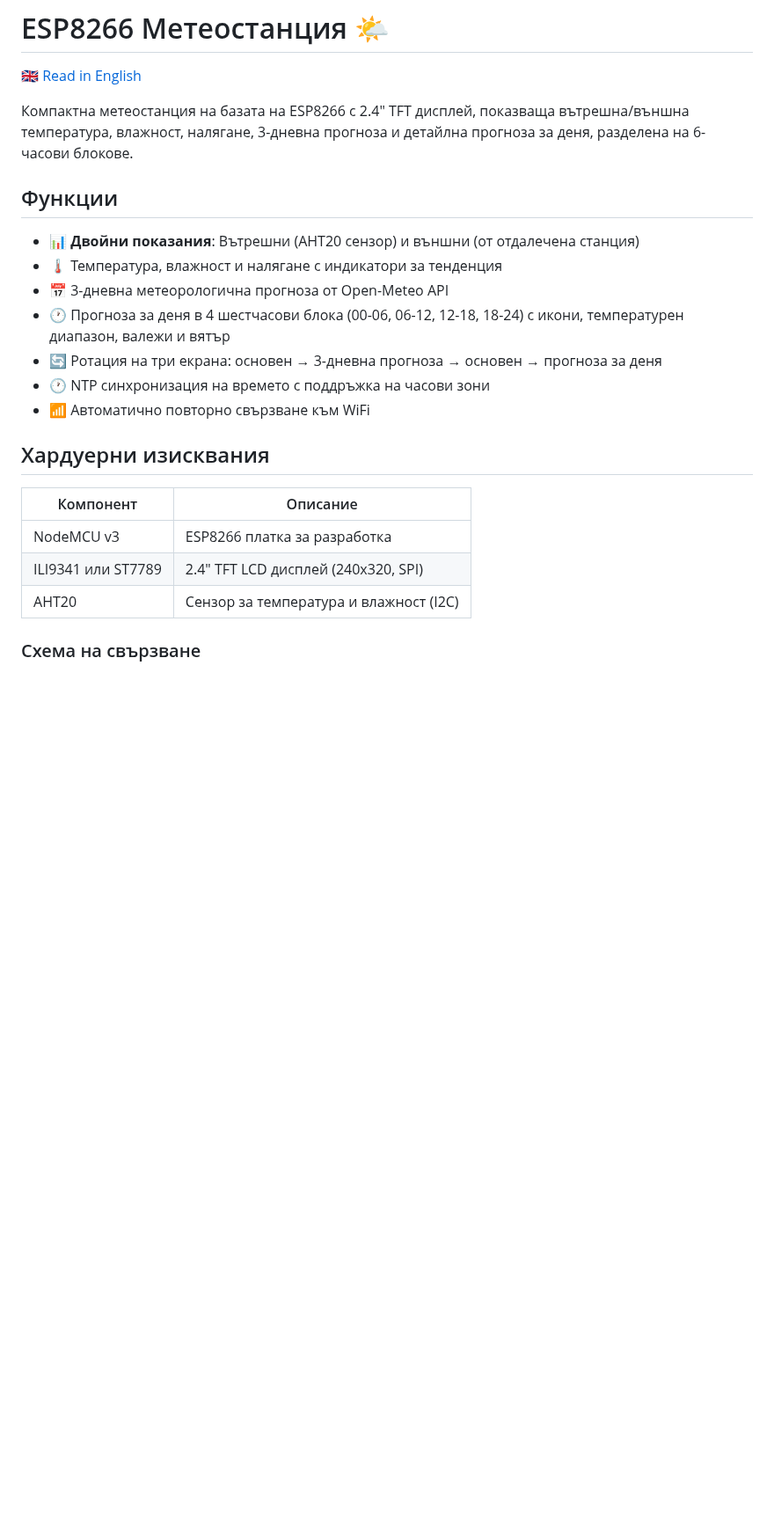
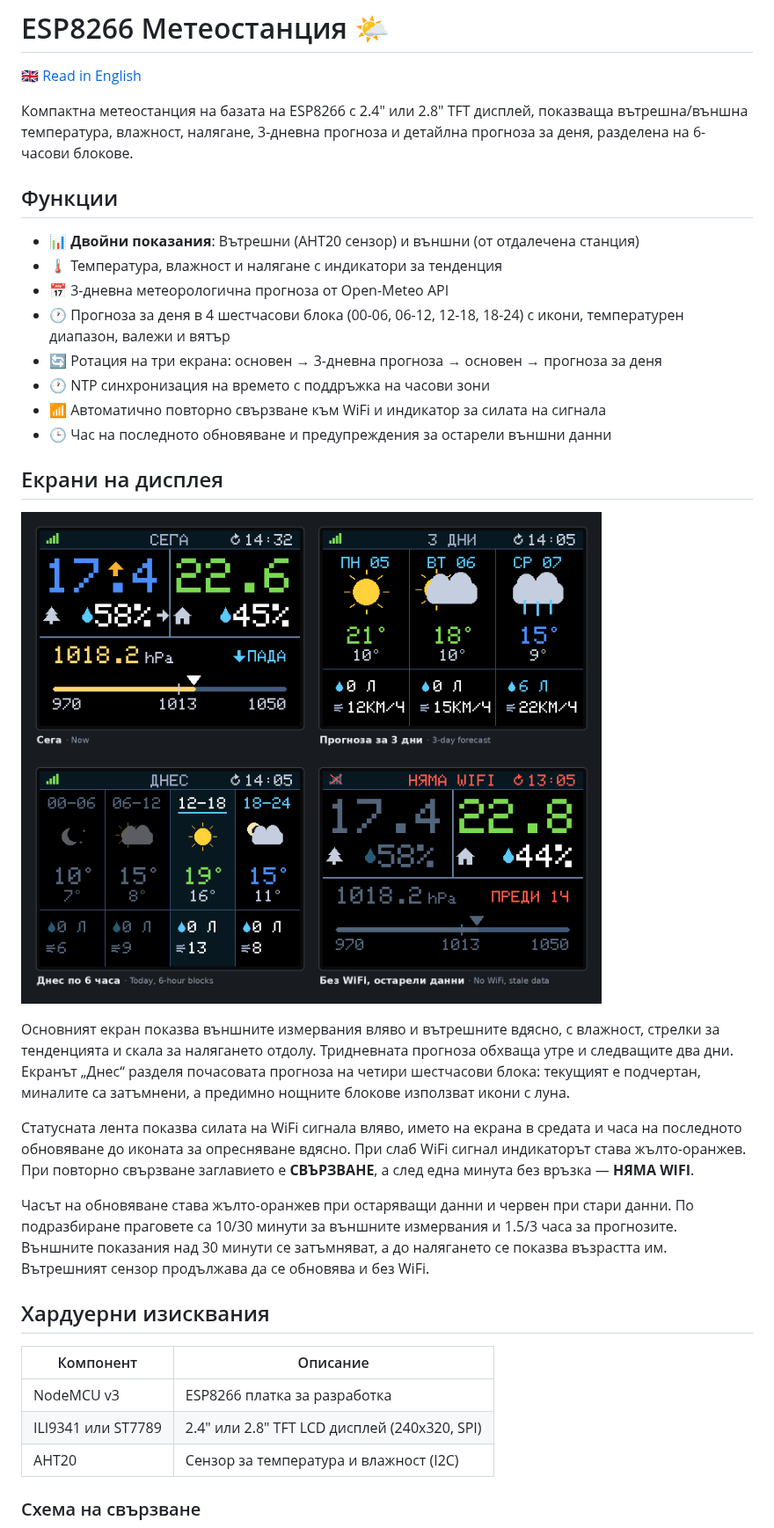
Before and after one commit to NTsvetkov/home-weather-station, a Markdown page: README.bg.md, the part around one of its changes. Shown at 88% size. Drawn GitHub-style; pictures changed too: docs/weather_station_screens.png (added); blank space fills up the shorter version.

```diff
--- a/README.bg.md
+++ b/README.bg.md
@@ -2,7 +2,7 @@
 
 🇬🇧 [Read in English](README.md)
 
-Компактна метеостанция на базата на ESP8266 с 2.4" TFT дисплей, показваща вътрешна/външна температура, влажност, налягане, 3-дневна прогноза и детайлна прогноза за деня, разделена на 6-часови блокове.
+Компактна метеостанция на базата на ESP8266 с 2.4" или 2.8" TFT дисплей, показваща вътрешна/външна температура, влажност, налягане, 3-дневна прогноза и детайлна прогноза за деня, разделена на 6-часови блокове.
 
 ## Функции
 
@@ -12,14 +12,36 @@
 - 🕐 Прогноза за деня в 4 шестчасови блока (00-06, 06-12, 12-18, 18-24) с икони, температурен диапазон, валежи и вятър
 - 🔄 Ротация на три екрана: основен → 3-дневна прогноза → основен → прогноза за деня
 - 🕐 NTP синхронизация на времето с поддръжка на часови зони
-- 📶 Автоматично повторно свързване към WiFi
+- 📶 Автоматично повторно свързване към WiFi и индикатор за силата на сигнала
+- 🕒 Час на последното обновяване и предупреждения за остарели външни данни
+
+## Екрани на дисплея
+
+![Новият интерфейс: текущи показания, тридневна прогноза, шестчасови блокове и остарели данни без WiFi](docs/weather_station_screens.png)
+
+Основният екран показва външните измервания вляво и вътрешните вдясно, с
+влажност, стрелки за тенденцията и скала за налягането отдолу. Тридневната
+прогноза обхваща утре и следващите два дни. Екранът „Днес“ разделя почасовата
+прогноза на четири шестчасови блока: текущият е подчертан, миналите са
+затъмнени, а предимно нощните блокове използват икони с луна.
+
+Статусната лента показва силата на WiFi сигнала вляво, името на екрана в
+средата и часа на последното обновяване до иконата за опресняване вдясно.
+При слаб WiFi сигнал индикаторът става жълто-оранжев. При повторно свързване
+заглавието е **СВЪРЗВАНЕ**, а след една минута без връзка — **НЯМА WIFI**.
+
+Часът на обновяване става жълто-оранжев при остаряващи данни и червен при
+стари данни. По подразбиране праговете са 10/30 минути за външните измервания
+и 1.5/3 часа за прогнозите. Външните показания над 30 минути се затъмняват,
+а до налягането се показва възрастта им. Вътрешният сензор продължава да се
+обновява и без WiFi.
 
 ## Хардуерни изисквания
 
 | Компонент | Описание |
 |-----------|----------|
 | NodeMCU v3 | ESP8266 платка за разработка |
-| ILI9341 или ST7789 | 2.4" TFT LCD дисплей (240x320, SPI) |
+| ILI9341 или ST7789 | 2.4" или 2.8" TFT LCD дисплей (240x320, SPI) |
 | AHT20 | Сензор за температура и влажност (I2C) |
 
 ### Схема на свързване
```
Also changed, not shown: other parts of README.bg.md (+9 -7 lines), README.md (+34 -10 lines), 10 other files.
